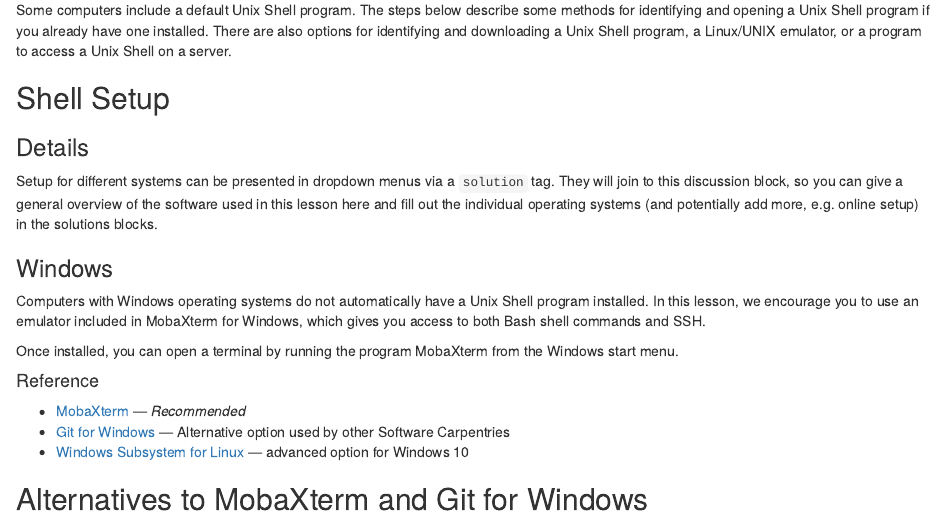
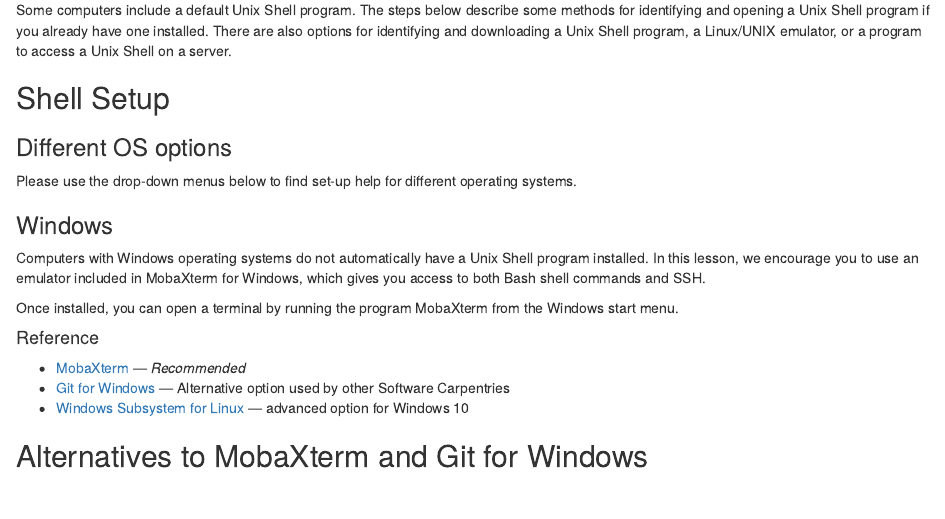
Before and after one commit to EPCCed/2024-10-30-hpc-shell-edinburgh, an R Markdown document (learners/setup.Rmd): the page in a window 1100 px wide, from 370 px down. Rendered offline with R 4.5, knitr and Pandoc, with nearby package versions.

Commit message:
Update setup.Rmd
Placeholder text still existed in Shell Setup -> Details, now amended to some text describing the drop down options (different OS systems).

```diff
--- a/learners/setup.Rmd
+++ b/learners/setup.Rmd
@@ -37,12 +37,10 @@
 
 ::::::::::::::::::::::::::::::::::::::: discussion
 
-### Details
+### Different OS options
 
-Setup for different systems can be presented in dropdown menus via a `solution`
-tag. They will join to this discussion block, so you can give a general overview
-of the software used in this lesson here and fill out the individual operating
-systems (and potentially add more, e.g. online setup) in the solutions blocks.
+Please use the drop-down menus below to find set-up help for different
+operating systems.
 
 :::::::::::::::::::::::::::::::::::::::::::::::::::
 
```
